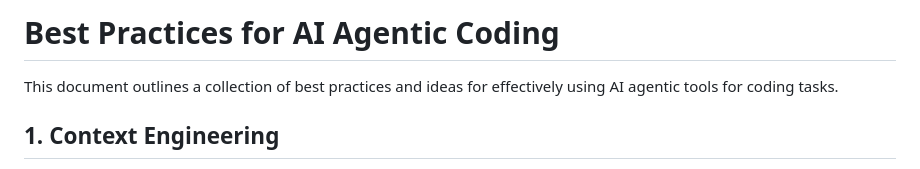
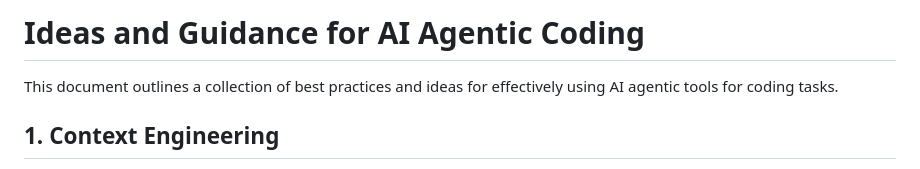
Before and after one commit to ameer00/games, a Markdown page: docs/THOUGHTS.md, the part around the change. GitHub-like rendering.

Commit message:
docs: update THOUGHTS.md

```diff
--- a/docs/THOUGHTS.md
+++ b/docs/THOUGHTS.md
@@ -1,4 +1,4 @@
-# Best Practices for AI Agentic Coding
+# Ideas and Guidance for AI Agentic Coding
 
 This document outlines a collection of best practices and ideas for effectively using AI agentic tools for coding tasks.
 
```
